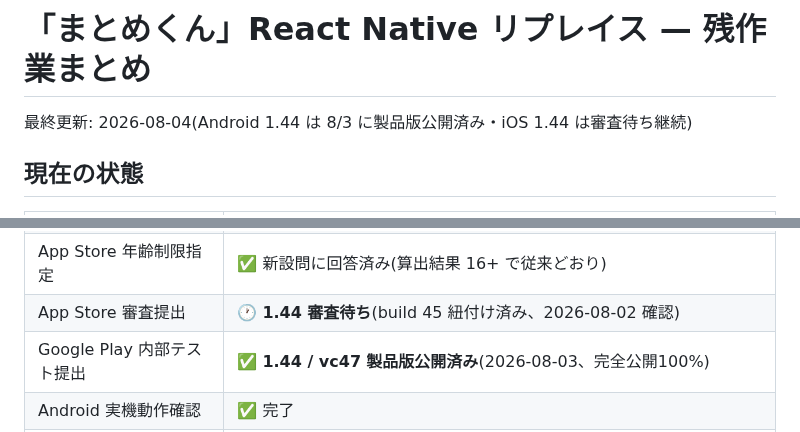
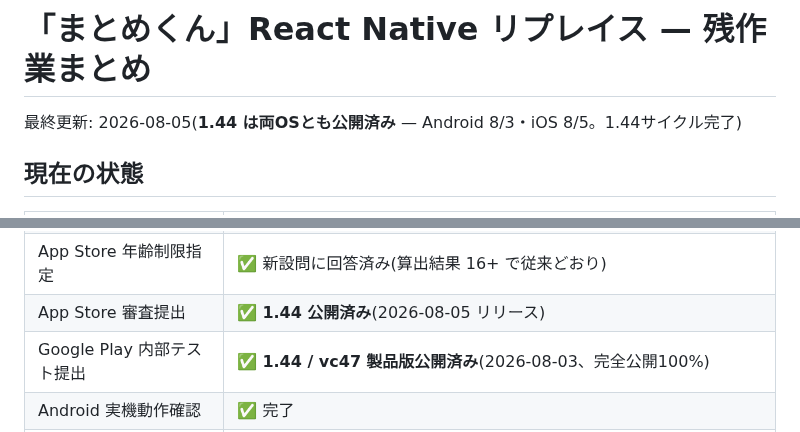
Before and after one commit to ponyo877/news-app-frontend, a Markdown page: docs/REMAINING_TASKS.md, 2 parts joined by grey strips. Drawn GitHub-style.

Commit message:
:tada: iOS 1.44公開(8/5)— 1.44リリースサイクル完了
Co-Authored-By: Claude Fable 5 <noreply@anthropic.com>

```diff
--- a/docs/REMAINING_TASKS.md
+++ b/docs/REMAINING_TASKS.md
@@ -1,6 +1,6 @@
 # 「まとめくん」React Native リプレイス — 残作業まとめ
 
-最終更新: 2026-08-04(Android 1.44 は 8/3 に製品版公開済み・iOS 1.44 は審査待ち継続)
+最終更新: 2026-08-05(**1.44 は両OSとも公開済み** — Android 8/3・iOS 8/5。1.44サイクル完了)
 
 ## 現在の状態
 
@@ -19,7 +19,7 @@
 | App Store プライバシーポリシー URL | ✅ **修正済み**(1.43 でリリースされる) |
 | App Store バージョン 1.43 | ✅ 作成済み・ビルド43 紐付け済み(提出準備中) |
 | App Store 年齢制限指定 | ✅ 新設問に回答済み(算出結果 16+ で従来どおり) |
-| App Store 審査提出 | 🕐 **1.44 審査待ち**(build 45 紐付け済み、2026-08-02 確認) |
+| App Store 審査提出 | ✅ **1.44 公開済み**(2026-08-05 リリース) |
 | Google Play 内部テスト提出 | ✅ **1.44 / vc47 製品版公開済み**(2026-08-03、完全公開100%) |
 | Android 実機動作確認 | ✅ 完了 |
 | Google Play 製品版リリース | ✅ **公開済み**(1.43 / versionCode 45、2026-07-28 10:39、完全公開 100%) |
```
